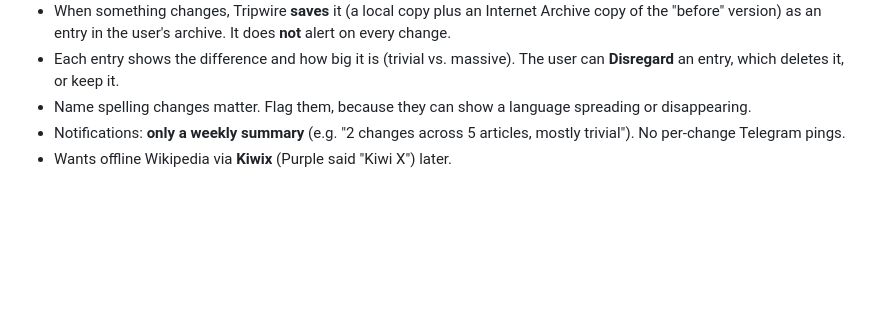
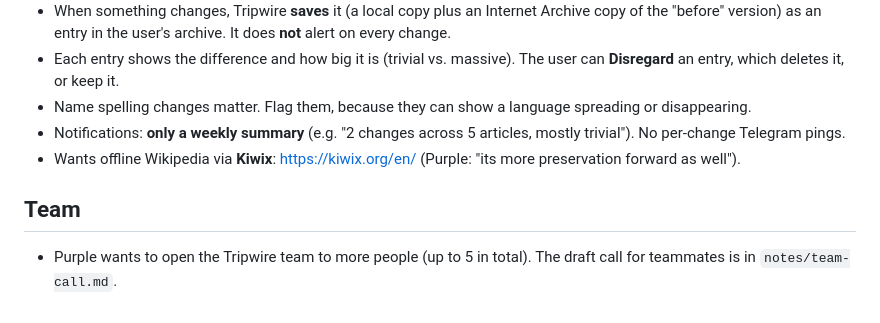
Before and after one commit to MissPurrple/tripwire, a Markdown page: notes/context.md, the part around the change. Drawn GitHub-style; blank space fills up the shorter version.

```diff
--- a/notes/context.md
+++ b/notes/context.md
@@ -35,4 +35,7 @@
 - Each entry shows the difference and how big it is (trivial vs. massive). The user can **Disregard** an entry, which deletes it, or keep it.
 - Name spelling changes matter. Flag them, because they can show a language spreading or disappearing.
 - Notifications: **only a weekly summary** (e.g. "2 changes across 5 articles, mostly trivial"). No per-change Telegram pings.
-- Wants offline Wikipedia via **Kiwix** (Purple said "Kiwi X") later.
+- Wants offline Wikipedia via **Kiwix**: https://kiwix.org/en/ (Purple: "its more preservation forward as well").
+
+## Team
+- Purple wants to open the Tripwire team to more people (up to 5 in total). The draft call for teammates is in `notes/team-call.md`.
```
Also changed, not shown: README.md (+1 -1 lines), notes/team-call.md (added, +24 -0 lines).
